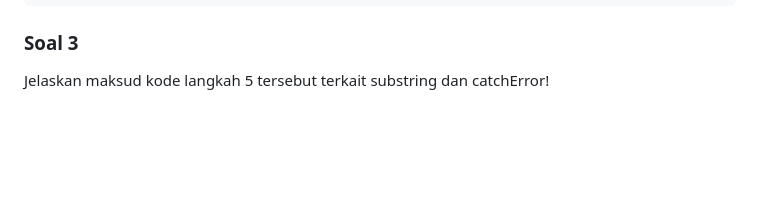
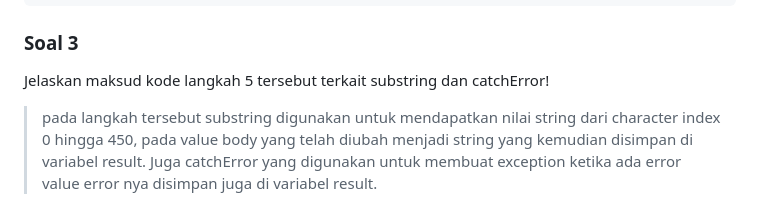
Before and after one commit to anabellatus/04_2241720095_pemrograman-mobile-2024, a Markdown page: Pertemuan11/laporan_pertemuan11.md, the part around one of its changes. GitHub-like rendering; blank space fills up the shorter version.

```diff
--- a/Pertemuan11/laporan_pertemuan11.md
+++ b/Pertemuan11/laporan_pertemuan11.md
@@ -175,6 +175,6 @@ class _FuturePageState extends State<FuturePage> {
 ### Soal 3
 
 Jelaskan maksud kode langkah 5 tersebut terkait substring dan catchError!
->
+> pada langkah tersebut substring digunakan untuk mendapatkan nilai string dari character index 0 hingga 450, pada value body yang telah diubah menjadi string yang kemudian disimpan di variabel result. Juga catchError yang digunakan untuk membuat exception ketika ada error value error nya disimpan juga di variabel result.
 
 Capture hasil praktikum Anda berupa GIF
```
Also changed, not shown: other parts of Pertemuan11/laporan_pertemuan11.md (+1 -0 lines).
